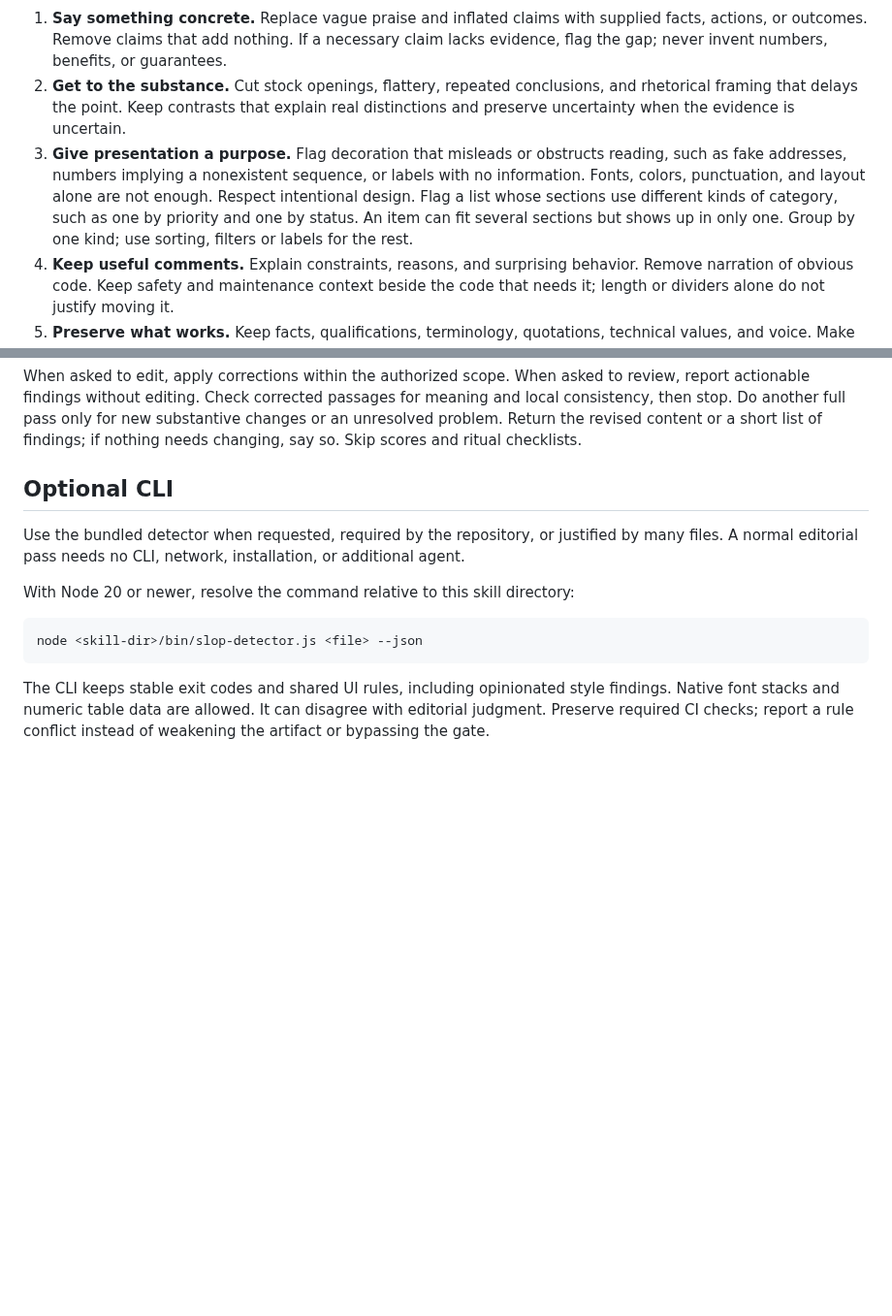
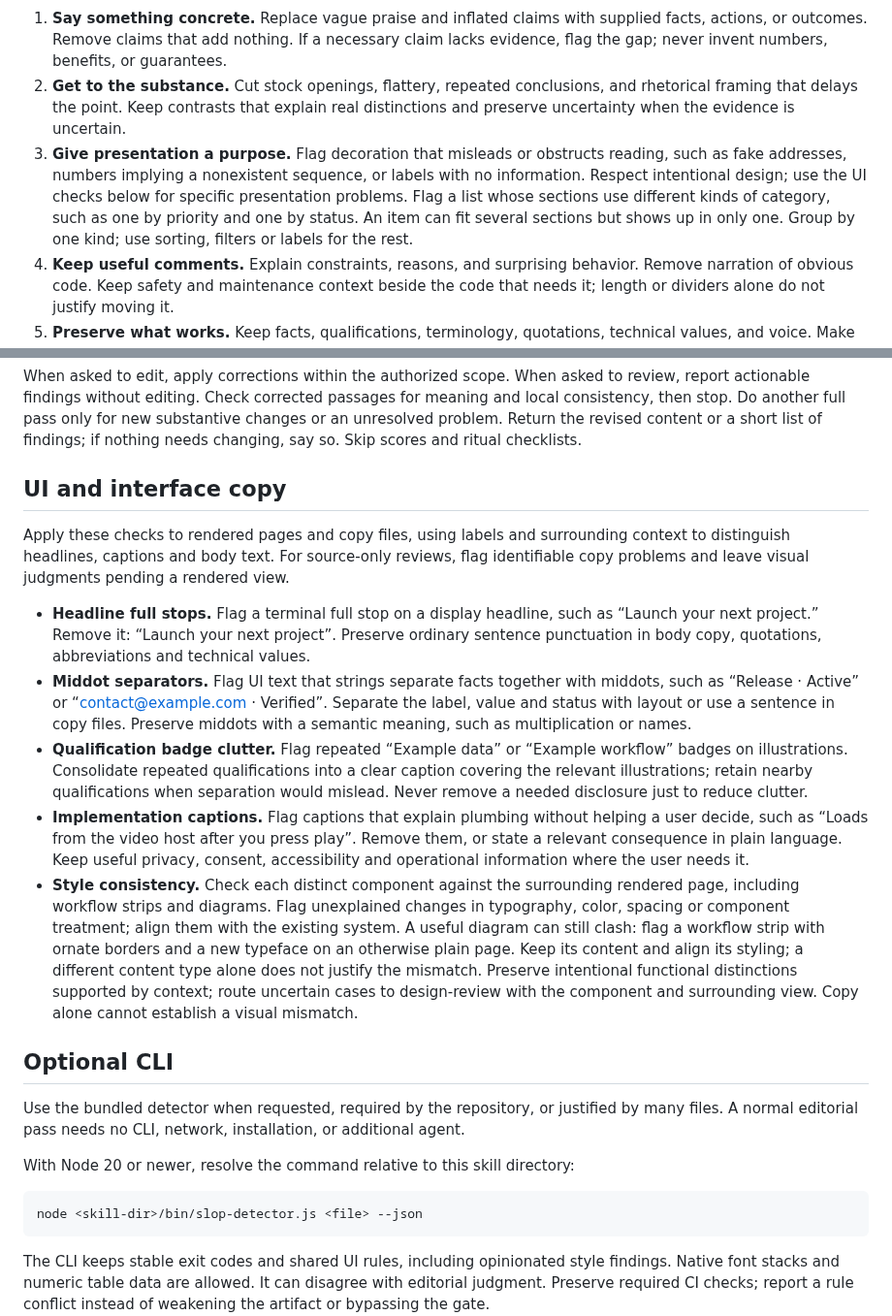
Before and after one commit to asabirov/ai-slop-detector-skill, a Markdown page: SKILL.md, 2 parts joined by grey strips. Shown at 97% size. Rendered like a GitHub page; blank space fills up the shorter version.

Commit message:
UI: cover five editorial presentation patterns (#36)
* Cover five interface presentation patterns in editorial review

* Make component consistency check explicit after rendered trial

* Distinguish useful diagram content from inconsistent styling

```diff
--- a/SKILL.md
+++ b/SKILL.md
@@ -15,7 +15,7 @@ Apply the relevant rules:
 
 1. **Say something concrete.** Replace vague praise and inflated claims with supplied facts, actions, or outcomes. Remove claims that add nothing. If a necessary claim lacks evidence, flag the gap; never invent numbers, benefits, or guarantees.
 2. **Get to the substance.** Cut stock openings, flattery, repeated conclusions, and rhetorical framing that delays the point. Keep contrasts that explain real distinctions and preserve uncertainty when the evidence is uncertain.
-3. **Give presentation a purpose.** Flag decoration that misleads or obstructs reading, such as fake addresses, numbers implying a nonexistent sequence, or labels with no information. Fonts, colors, punctuation, and layout alone are not enough. Respect intentional design. Flag a list whose sections use different kinds of category, such as one by priority and one by status. An item can fit several sections but shows up in only one. Group by one kind; use sorting, filters or labels for the rest.
+3. **Give presentation a purpose.** Flag decoration that misleads or obstructs reading, such as fake addresses, numbers implying a nonexistent sequence, or labels with no information. Respect intentional design; use the UI checks below for specific presentation problems. Flag a list whose sections use different kinds of category, such as one by priority and one by status. An item can fit several sections but shows up in only one. Group by one kind; use sorting, filters or labels for the rest.
 4. **Keep useful comments.** Explain constraints, reasons, and surprising behavior. Remove narration of obvious code. Keep safety and maintenance context beside the code that needs it; length or dividers alone do not justify moving it.
 5. **Preserve what works.** Keep facts, qualifications, terminology, quotations, technical values, and voice. Make the smallest helpful edit and leave effective passages unchanged.
 
@@ -24,6 +24,16 @@ Example: given only that a product exports CSV in three steps, replace “Unlock
 For each finding, identify the passage or element, the reader's problem, and a specific correction. Discard findings based only on resemblance to a template. For visual findings, inspect the relevant rendered view when available and state when the review covers source only.
 
 When asked to edit, apply corrections within the authorized scope. When asked to review, report actionable findings without editing. Check corrected passages for meaning and local consistency, then stop. Do another full pass only for new substantive changes or an unresolved problem. Return the revised content or a short list of findings; if nothing needs changing, say so. Skip scores and ritual checklists.
+
+## UI and interface copy
+
+Apply these checks to rendered pages and copy files, using labels and surrounding context to distinguish headlines, captions and body text. For source-only reviews, flag identifiable copy problems and leave visual judgments pending a rendered view.
+
+- **Headline full stops.** Flag a terminal full stop on a display headline, such as “Launch your next project.” Remove it: “Launch your next project”. Preserve ordinary sentence punctuation in body copy, quotations, abbreviations and technical values.
+- **Middot separators.** Flag UI text that strings separate facts together with middots, such as “Release · Active” or “contact@example.com · Verified”. Separate the label, value and status with layout or use a sentence in copy files. Preserve middots with a semantic meaning, such as multiplication or names.
+- **Qualification badge clutter.** Flag repeated “Example data” or “Example workflow” badges on illustrations. Consolidate repeated qualifications into a clear caption covering the relevant illustrations; retain nearby qualifications when separation would mislead. Never remove a needed disclosure just to reduce clutter.
+- **Implementation captions.** Flag captions that explain plumbing without helping a user decide, such as “Loads from the video host after you press play”. Remove them, or state a relevant consequence in plain language. Keep useful privacy, consent, accessibility and operational information where the user needs it.
+- **Style consistency.** Check each distinct component against the surrounding rendered page, including workflow strips and diagrams. Flag unexplained changes in typography, color, spacing or component treatment; align them with the existing system. A useful diagram can still clash: flag a workflow strip with ornate borders and a new typeface on an otherwise plain page. Keep its content and align its styling; a different content type alone does not justify the mismatch. Preserve intentional functional distinctions supported by context; route uncertain cases to design-review with the component and surrounding view. Copy alone cannot establish a visual mismatch.
 
 ## Optional CLI
 
```
Also changed, not shown: README.md (+7 -0 lines).
